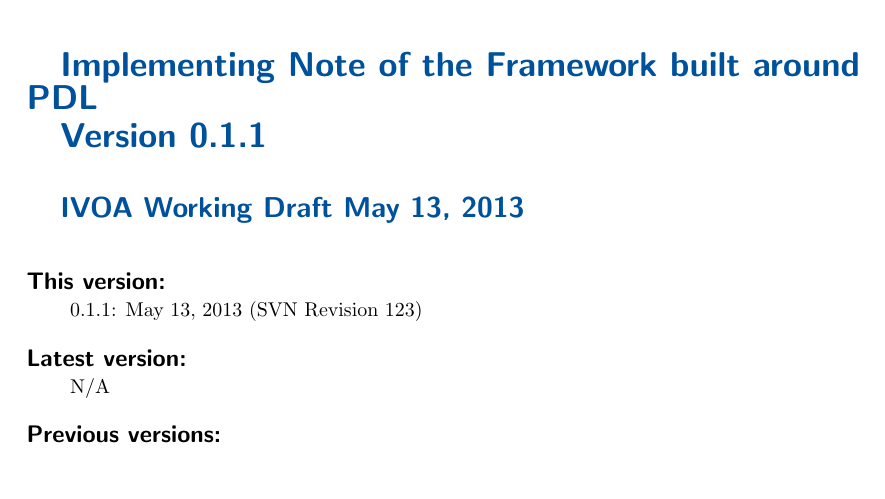
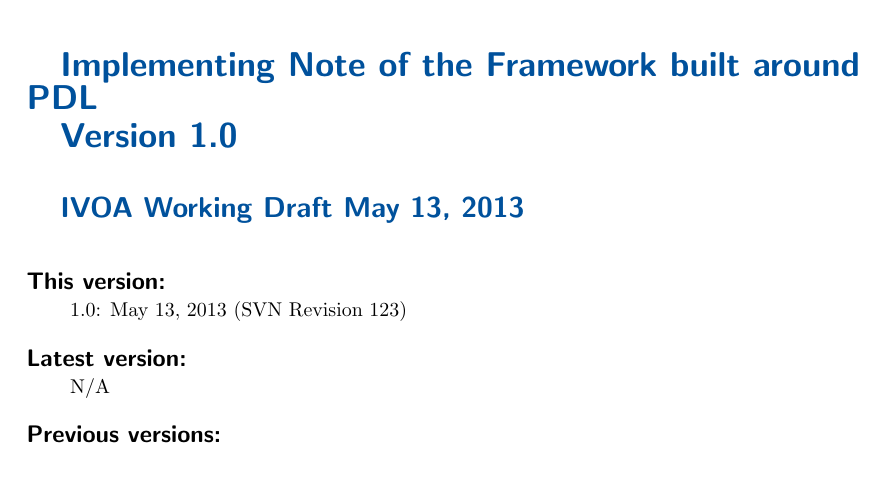
Before and after one commit to wf4ever/vo-param, a LaTeX document (documentation/PDL_ImplementingNote.tex): part of page 1 of 35, cut so that both start at the same text. Compiled offline with pdfLaTeX.

Commit message:
Updating the Implementing note
git-svn-id: http://vo-param.googlecode.com/svn/trunk/model@196 39422775-8e48-bbdf-5f2d-43abd6940853

```diff
--- a/documentation/PDL_ImplementingNote.tex
+++ b/documentation/PDL_ImplementingNote.tex
@@ -20,7 +20,7 @@
 % Give author list: separate different authors with \\
 % You can add email addresses with links \url{mailto:yourname@ivoa.net}
 \author{Carlo Maria Zw\"olf, Paul Harrison}
-\newcommand{\pdlversion}{0.1.1}
+\newcommand{\pdlversion}{1.0}
 \newcommand{\pdldate}{\today}
 
 %I have marked sections which I am unsure of with this
```
Also changed, not shown: documentation/PDL_ImplementingNote.pdf.
